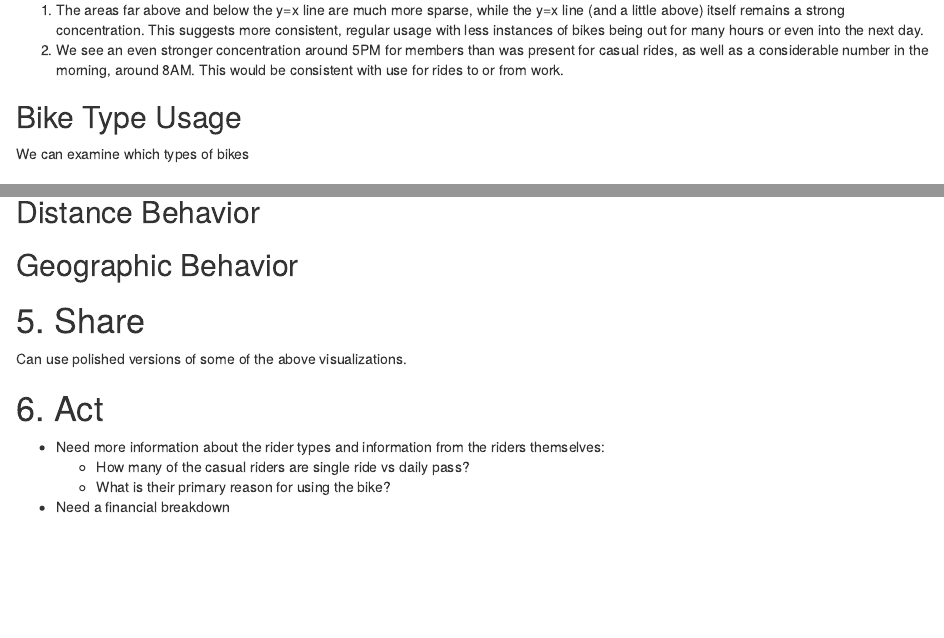
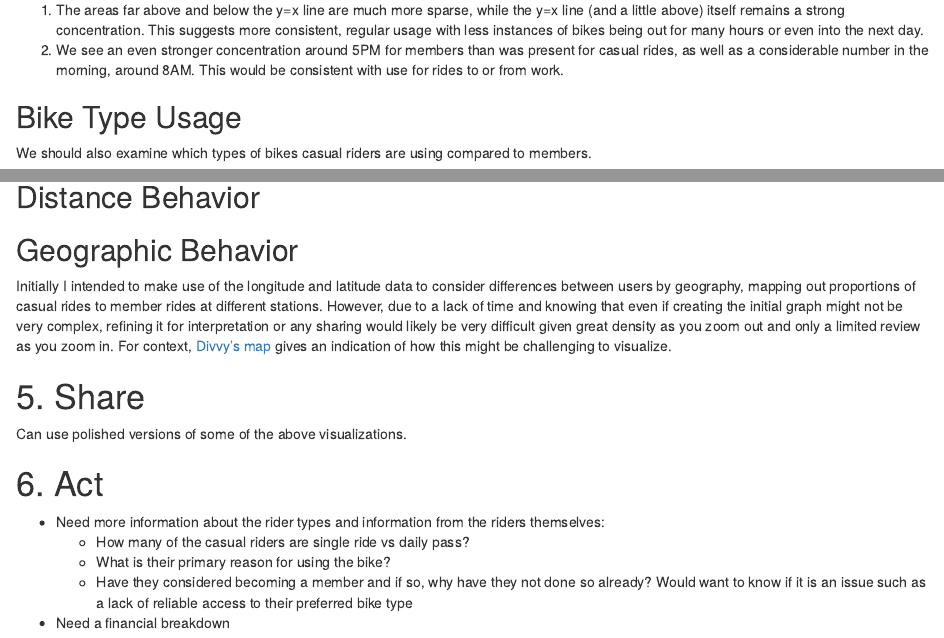
Before and after one commit to dmallia17/CyclisticBike-ShareAnalysis, an R Markdown document (CyclisticBike-ShareAnalysis.Rmd): the page in a window 1100 px wide, from 15450 px down before the commit and from 15420 px down after it, so that both start at the same text, and a second part further down, joined at a grey line. Rendered offline with R 4.5, knitr and Pandoc, with nearby package versions; some code elsewhere in the file could not run offline.

Commit message:
Add analysis of bike types and brief comment on geographic behavior

````diff
--- a/CyclisticBike-ShareAnalysis.Rmd
+++ b/CyclisticBike-ShareAnalysis.Rmd
@@ -848,5 +848,6 @@ around 8AM.
 This would be consistent with use for rides to or from work.
 
 ## Bike Type Usage
-We can examine which types of bikes
+We should also examine which types of bikes casual riders are using compared
+to members.
 ```{r}
@@ -856,6 +875,16 @@ We can examine which types of bikes
 ## Distance Behavior
 
 ## Geographic Behavior
+Initially I intended to make use of the longitude and latitude data to consider
+differences between users by geography, mapping out proportions of casual
+rides to member rides at different stations.
+However, due to a lack of time and knowing that even if creating the initial
+graph might not be very complex, refining it for interpretation or any sharing
+would likely be very difficult given great density as you zoom out and only
+a limited review as you zoom in.
+For context,
+[Divvy's map](https://account.divvybikes.com/map)
+gives an indication of how this might be challenging to visualize.
 
 
 # 5. Share
@@ -868,4 +897,7 @@ Can use polished versions of some of the above visualizations.
 riders themselves:
   - How many of the casual riders are single ride vs daily pass?
   - What is their primary reason for using the bike?
+  - Have they considered becoming a member and if so, why have they not done
+  so already? Would want to know if it is an issue such as a lack of reliable
+  access to their preferred bike type
 - Need a financial breakdown
````
Also changed, not shown: CyclisticBike-ShareAnalysis.Rmd (22 more changed lines).
